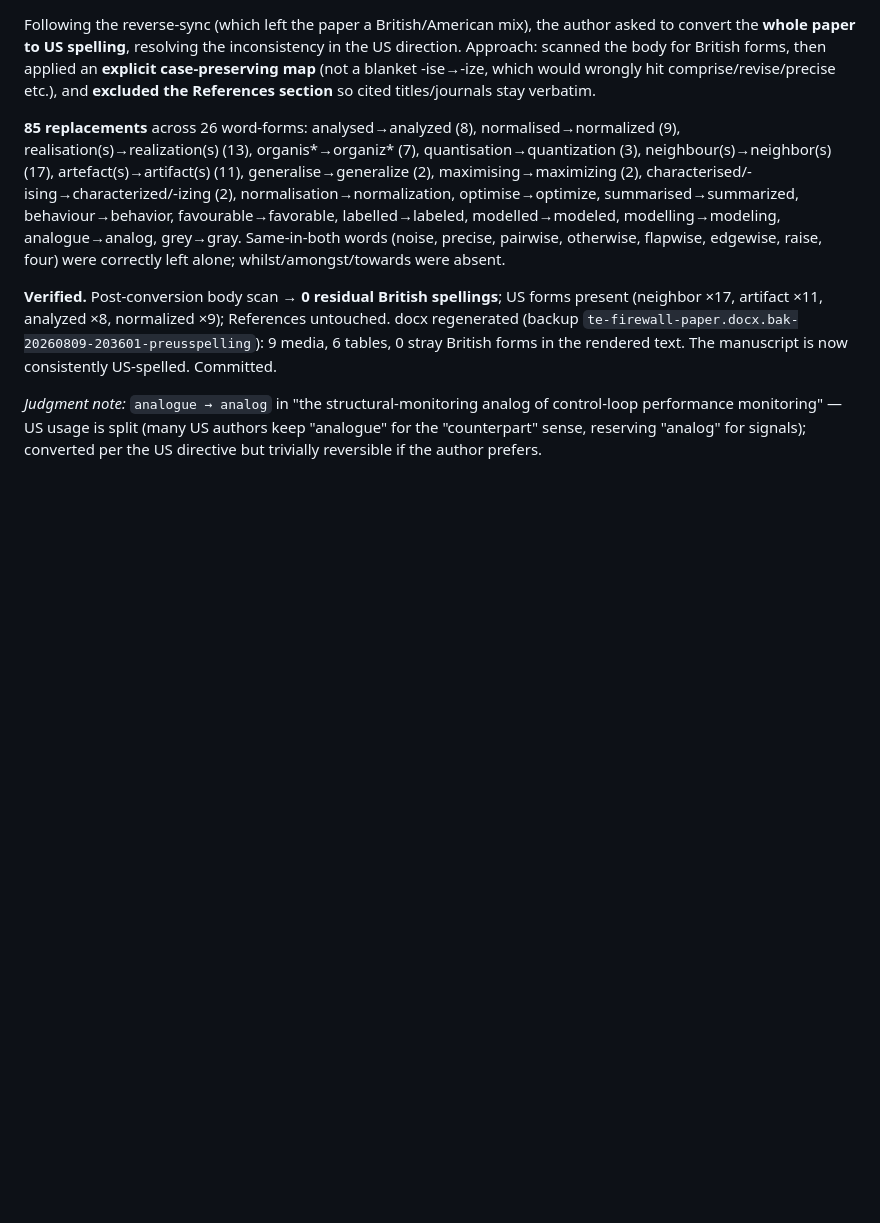
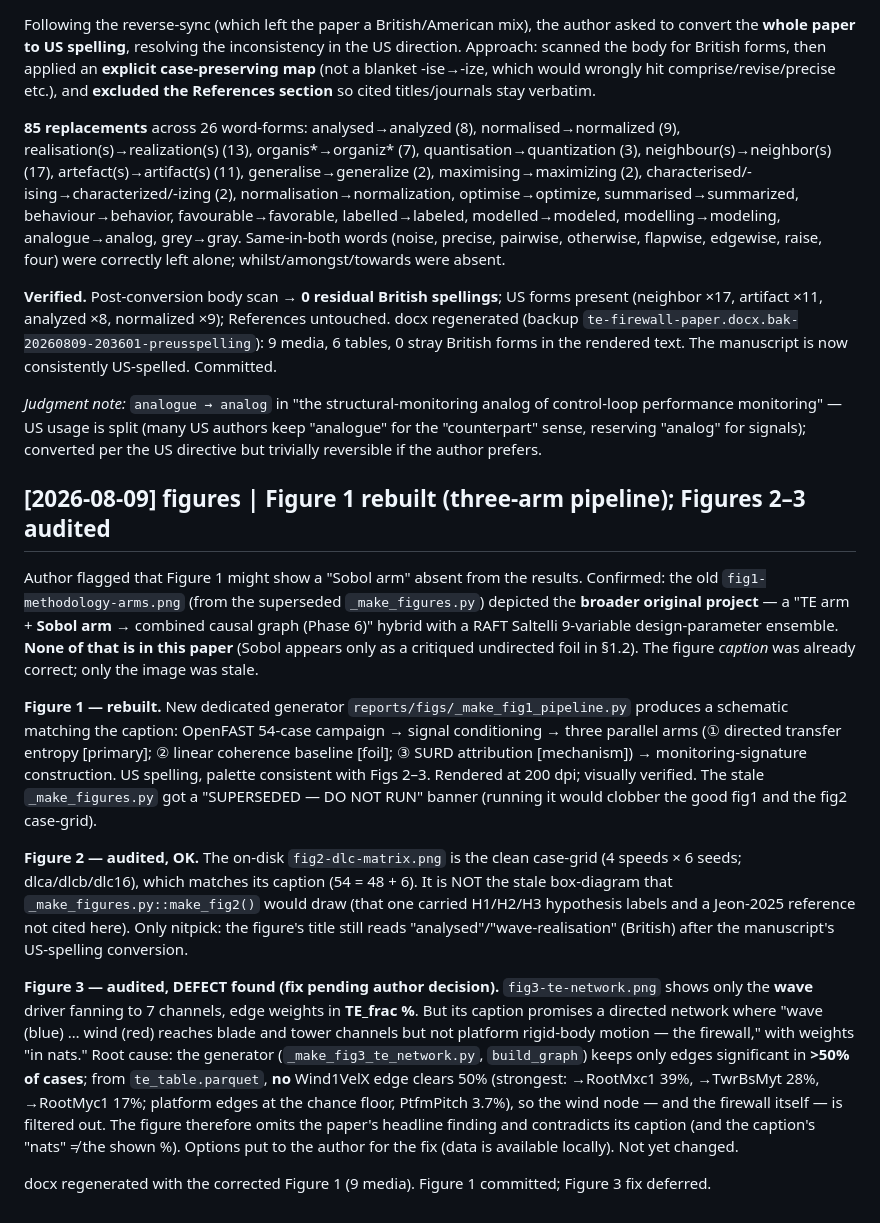
Before and after one commit to sinahdme/fowt-te-causal, a Markdown page: pages/log.md, the part around the change. Drawn GitHub-style; blank space fills up the shorter version.

```diff
--- a/pages/log.md
+++ b/pages/log.md
@@ -1939,3 +1939,36 @@ the rendered text. The manuscript is now consistently US-spelled. Committed.
 *Judgment note:* `analogue → analog` in "the structural-monitoring analog of control-loop performance
 monitoring" — US usage is split (many US authors keep "analogue" for the "counterpart" sense, reserving
 "analog" for signals); converted per the US directive but trivially reversible if the author prefers.
+
+## [2026-08-09] figures | Figure 1 rebuilt (three-arm pipeline); Figures 2–3 audited
+
+Author flagged that Figure 1 might show a "Sobol arm" absent from the results. Confirmed: the old
+`fig1-methodology-arms.png` (from the superseded `_make_figures.py`) depicted the **broader original
+project** — a "TE arm + **Sobol arm** → combined causal graph (Phase 6)" hybrid with a RAFT Saltelli
+9-variable design-parameter ensemble. **None of that is in this paper** (Sobol appears only as a critiqued
+undirected foil in §1.2). The figure *caption* was already correct; only the image was stale.
+
+**Figure 1 — rebuilt.** New dedicated generator `reports/figs/_make_fig1_pipeline.py` produces a schematic
+matching the caption: OpenFAST 54-case campaign → signal conditioning → three parallel arms (① directed
+transfer entropy [primary]; ② linear coherence baseline [foil]; ③ SURD attribution [mechanism]) →
+monitoring-signature construction. US spelling, palette consistent with Figs 2–3. Rendered at 200 dpi;
+visually verified. The stale `_make_figures.py` got a "SUPERSEDED — DO NOT RUN" banner (running it would
+clobber the good fig1 and the fig2 case-grid).
+
+**Figure 2 — audited, OK.** The on-disk `fig2-dlc-matrix.png` is the clean case-grid (4 speeds × 6 seeds;
+dlca/dlcb/dlc16), which matches its caption (54 = 48 + 6). It is NOT the stale box-diagram that
+`_make_figures.py::make_fig2()` would draw (that one carried H1/H2/H3 hypothesis labels and a Jeon-2025
+reference not cited here). Only nitpick: the figure's title still reads "analysed"/"wave-realisation"
+(British) after the manuscript's US-spelling conversion.
+
+**Figure 3 — audited, DEFECT found (fix pending author decision).** `fig3-te-network.png` shows only the
+**wave** driver fanning to 7 channels, edge weights in **TE_frac %**. But its caption promises a directed
+network where "wave (blue) … wind (red) reaches blade and tower channels but not platform rigid-body
+motion — the firewall," with weights "in nats." Root cause: the generator (`_make_fig3_te_network.py`,
+`build_graph`) keeps only edges significant in **>50% of cases**; from `te_table.parquet`, **no** Wind1VelX
+edge clears 50% (strongest: →RootMxc1 39%, →TwrBsMyt 28%, →RootMyc1 17%; platform edges at the chance
+floor, PtfmPitch 3.7%), so the wind node — and the firewall itself — is filtered out. The figure therefore
+omits the paper's headline finding and contradicts its caption (and the caption's "nats" ≠ the shown %).
+Options put to the author for the fix (data is available locally). Not yet changed.
+
+docx regenerated with the corrected Figure 1 (9 media). Figure 1 committed; Figure 3 fix deferred.
```
Also changed, not shown: SYNTHESIS.md (+14 -0 lines), reports/figs/fig1-methodology-arms.png, 2 other files.
